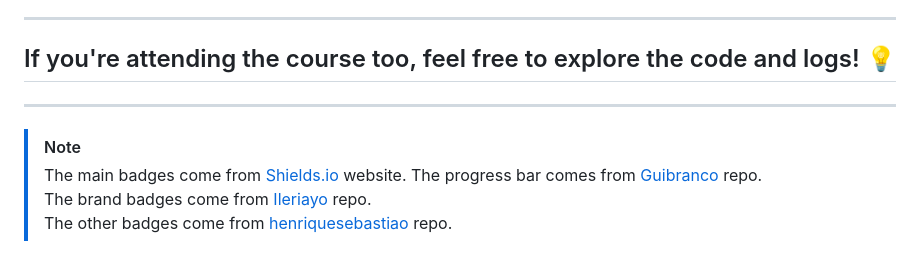
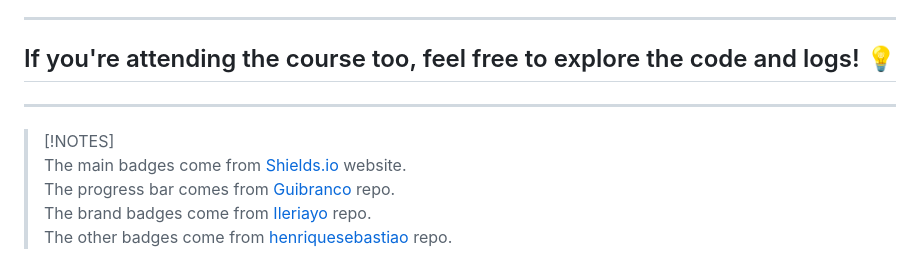
Before and after one commit to hashorva/100-days-of-Python, a Markdown page: README.md, the part around one of its changes. Drawn GitHub-style.

Commit message:
docs: corrected some typos in NOTES

```diff
--- a/README.md
+++ b/README.md
@@ -104,7 +104,7 @@ If you're attending the course too, feel free to explore the code and logs! 💡
 ---
 ---
 
-> [!NOTE]
+> [!NOTES]
 > The main badges come from [Shields.io](https://shields.io/badges) website.
 > The progress bar comes from [Guibranco](https://github.com/guibranco/progressbar) repo.
 > The brand badges come from [Ileriayo](https://github.com/Ileriayo/markdown-badges) repo.
```
Also changed, not shown: other parts of README.md (+1 -1 lines).
